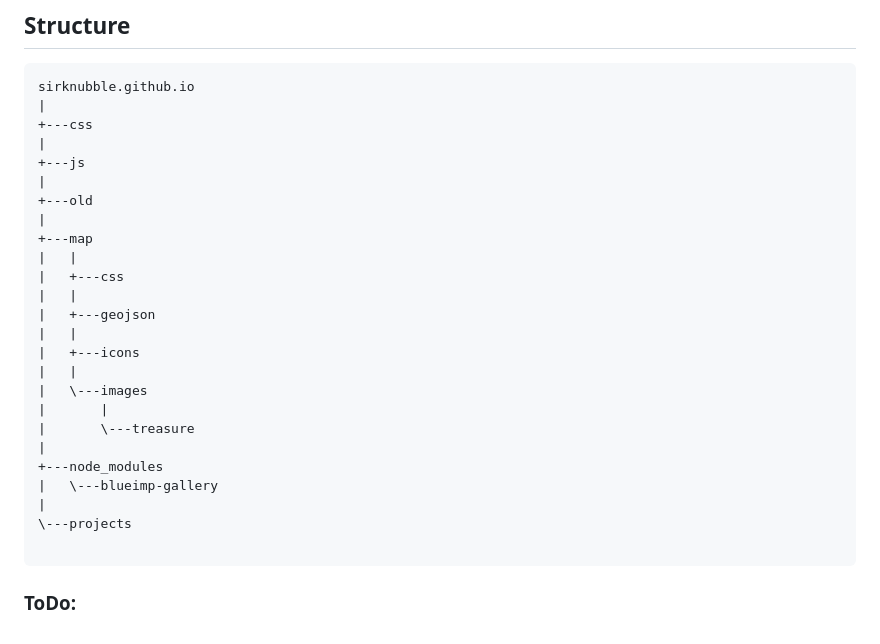
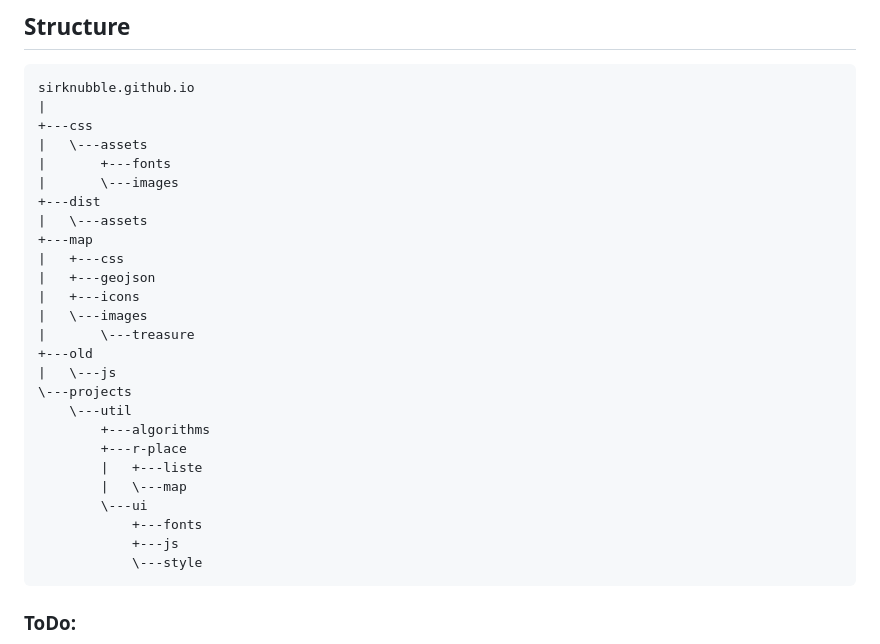
Before and after one commit to SirKnubble/sirknubble-repositories, a Markdown page: README.md, the part around the change. Drawn GitHub-style.

````diff
--- a/README.md
+++ b/README.md
@@ -6,28 +6,29 @@
 sirknubble.github.io
 |
 +---css
-|
-+---js
-|
+|   \---assets
+|       +---fonts
+|       \---images
++---dist
+|   \---assets
++---map
+|   +---css
+|   +---geojson
+|   +---icons
+|   \---images
+|       \---treasure
 +---old
-|
-+---map
-|   |
-|   +---css
-|   |
-|   +---geojson
-|   |
-|   +---icons
-|   |
-|   \---images
-|       |
-|       \---treasure
-|
-+---node_modules
-|   \---blueimp-gallery
-|
+|   \---js
 \---projects
-
+    \---util
+        +---algorithms
+        +---r-place
+        |   +---liste
+        |   \---map
+        \---ui
+            +---fonts
+            +---js
+            \---style
 ```
 ### ToDo:
 
````
